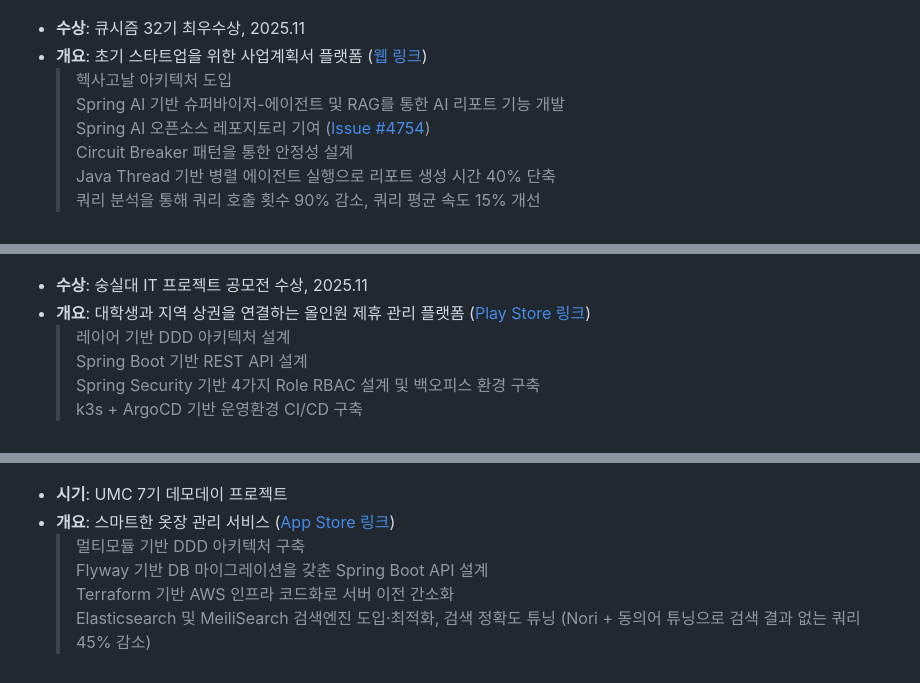
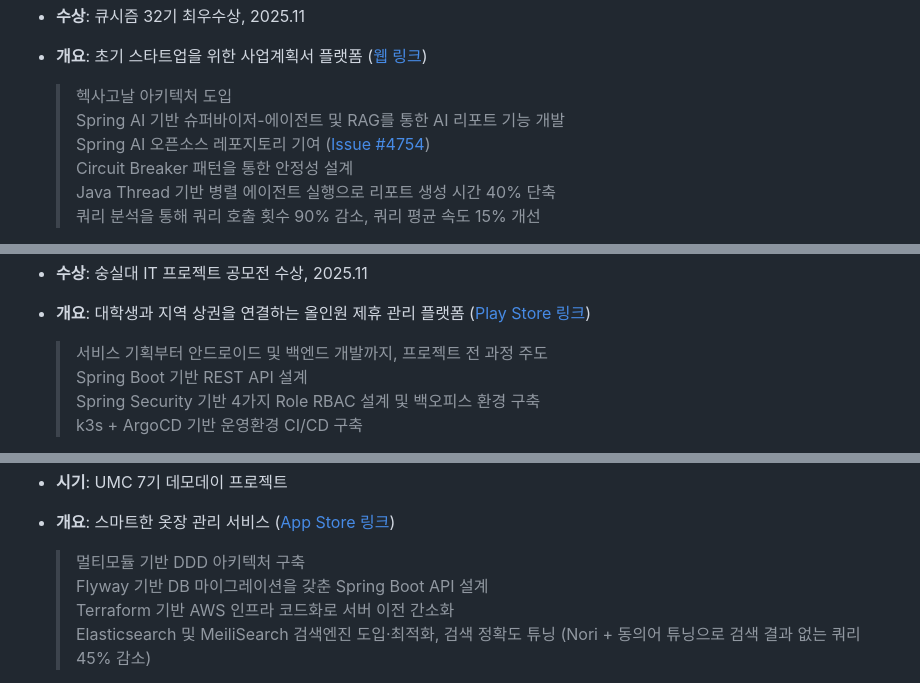
Before and after one commit to 2ghrms/2ghrms, a Markdown page: README_KR.md, 3 parts joined by grey strips. GitHub-like rendering; folded sections open.

Commit message:
Enhance README_KR.md with badges and updates
Updated README_KR.md to include badge links for language options and enhanced technology stack presentation with badges.

```diff
--- a/README_KR.md
+++ b/README_KR.md
@@ -120,11 +128,11 @@ AWS Oracle Cloud Naver Cloud Docker K3s ArgoCD GitHub Actions Terraform
 
 - **수상**: 큐시즘 32기 최우수상, 2025.11
 - **개요**: 초기 스타트업을 위한 사업계획서 플랫폼 ([웹 링크](https://www.starlight-official.co.kr/))
-  > 헥사고날 아키텍처 도입
-  > Spring AI 기반 슈퍼바이저-에이전트 및 RAG를 통한 AI 리포트 기능 개발
-  > Spring AI 오픈소스 레포지토리 기여 ([Issue #4754](https://github.com/spring-projects/spring-ai/issues/4754))
-  > Circuit Breaker 패턴을 통한 안정성 설계
-  > Java Thread 기반 병렬 에이전트 실행으로 리포트 생성 시간 40% 단축
-  > 쿼리 분석을 통해 쿼리 호출 횟수 90% 감소, 쿼리 평균 속도 15% 개선
 
+    > 헥사고날 아키텍처 도입 \
+    > Spring AI 기반 슈퍼바이저-에이전트 및 RAG를 통한 AI 리포트 기능 개발 \
+    > Spring AI 오픈소스 레포지토리 기여 ([Issue #4754](https://github.com/spring-projects/spring-ai/issues/4754)) \
+    > Circuit Breaker 패턴을 통한 안정성 설계 \
+    > Java Thread 기반 병렬 에이전트 실행으로 리포트 생성 시간 40% 단축 \
+    > 쿼리 분석을 통해 쿼리 호출 횟수 90% 감소, 쿼리 평균 속도 15% 개선
 
@@ -133,9 +143,9 @@ AWS Oracle Cloud Naver Cloud Docker K3s ArgoCD GitHub Actions Terraform
 
 - **수상**: 숭실대 IT 프로젝트 공모전 수상, 2025.11
 - **개요**: 대학생과 지역 상권을 연결하는 올인원 제휴 관리 플랫폼 ([Play Store 링크](https://play.google.com/store/apps/details?id=com.ssu.assu))
-  > 레이어 기반 DDD 아키텍처 설계
-  > Spring Boot 기반 REST API 설계
-  > Spring Security 기반 4가지 Role RBAC 설계 및 백오피스 환경 구축
-  > k3s + ArgoCD 기반 운영환경 CI/CD 구축
 
+    > 서비스 기획부터 안드로이드 및 백엔드 개발까지, 프로젝트 전 과정 주도 \
+    > Spring Boot 기반 REST API 설계 \
+    > Spring Security 기반 4가지 Role RBAC 설계 및 백오피스 환경 구축 \
+    > k3s + ArgoCD 기반 운영환경 CI/CD 구축
 
@@ -144,9 +156,9 @@ AWS Oracle Cloud Naver Cloud Docker K3s ArgoCD GitHub Actions Terraform
 
 - **시기**: UMC 7기 데모데이 프로젝트
 - **개요**: 스마트한 옷장 관리 서비스 ([App Store 링크](https://apps.apple.com/kr/app/codive/id6756431150))
-  > 멀티모듈 기반 DDD 아키텍처 구축
-  > Flyway 기반 DB 마이그레이션을 갖춘 Spring Boot API 설계
-  > Terraform 기반 AWS 인프라 코드화로 서버 이전 간소화
-  > Elasticsearch 및 MeiliSearch 검색엔진 도입·최적화, 검색 정확도 튜닝 (Nori + 동의어 튜닝으로 검색 결과 없는 쿼리 45% 감소)
 
+    > 멀티모듈 기반 DDD 아키텍처 구축 \
+    > Flyway 기반 DB 마이그레이션을 갖춘 Spring Boot API 설계 \
+    > Terraform 기반 AWS 인프라 코드화로 서버 이전 간소화 \
+    > Elasticsearch 및 MeiliSearch 검색엔진 도입·최적화, 검색 정확도 튜닝 (Nori + 동의어 튜닝으로 검색 결과 없는 쿼리 45% 감소)
 
```
Also changed, not shown: other parts of README_KR.md (+74 -51 lines).
